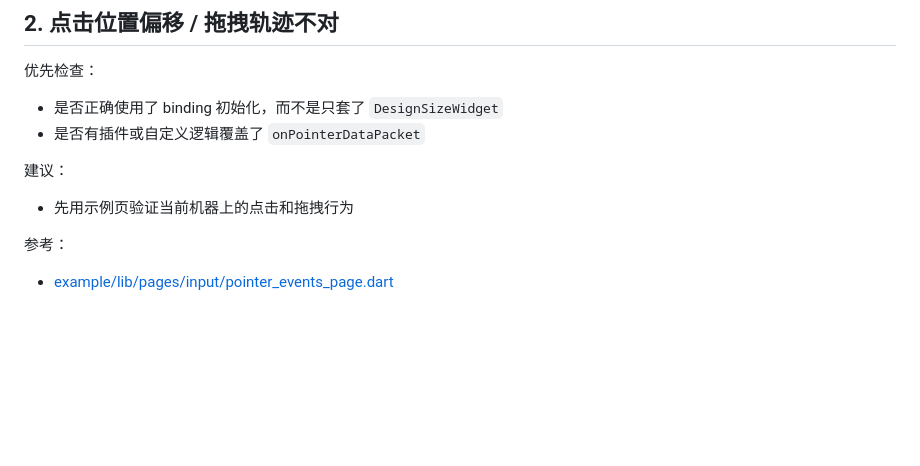
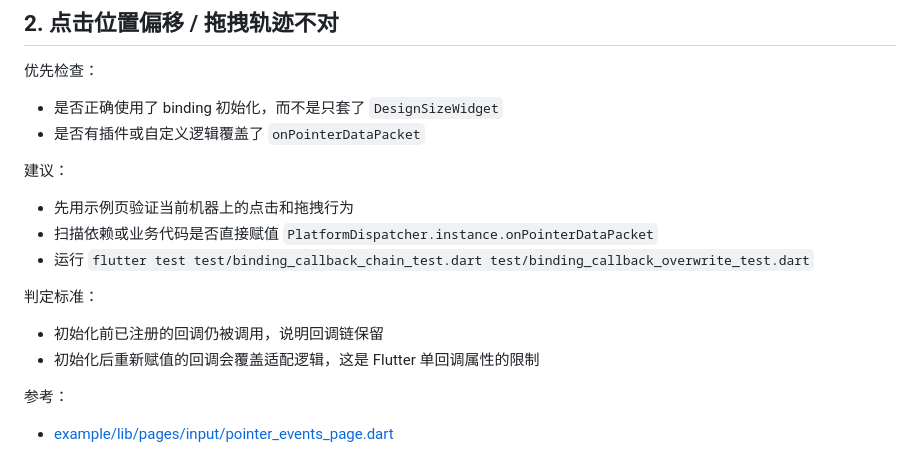
Before and after one commit to lz001020/flutter-sceen-adapt, a Markdown page: docs/troubleshooting.md, the part around the change. GitHub-like rendering; blank space fills up the shorter version.

```diff
--- a/docs/troubleshooting.md
+++ b/docs/troubleshooting.md
@@ -32,6 +32,13 @@
 建议：
 
 - 先用示例页验证当前机器上的点击和拖拽行为
+- 扫描依赖或业务代码是否直接赋值 `PlatformDispatcher.instance.onPointerDataPacket`
+- 运行 `flutter test test/binding_callback_chain_test.dart test/binding_callback_overwrite_test.dart`
+
+判定标准：
+
+- 初始化前已注册的回调仍被调用，说明回调链保留
+- 初始化后重新赋值的回调会覆盖适配逻辑，这是 Flutter 单回调属性的限制
 
 参考：
 
```
Also changed, not shown: docs/known-issues.md (+14 -3 lines).
